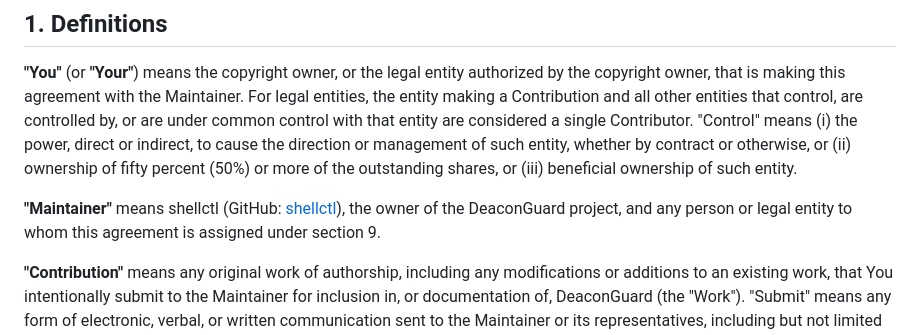
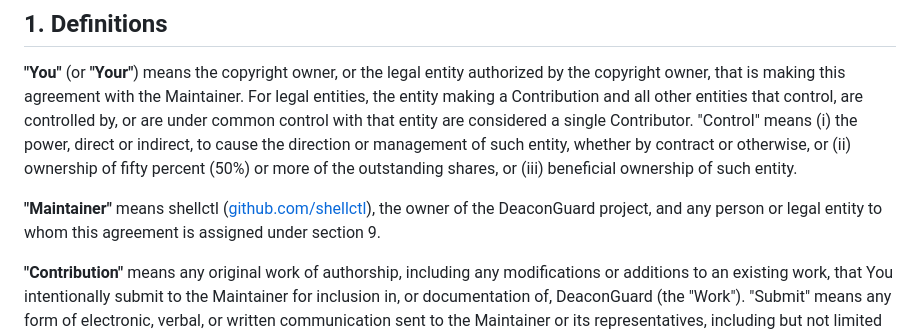
Before and after one commit to Cloudopsshell/deaconguard, a Markdown page: CLA.md, the part around the change. Drawn GitHub-style.

```diff
--- a/CLA.md
+++ b/CLA.md
@@ -10,7 +10,7 @@ You accept this agreement by signing it on your first pull request, when the CLA
 
 **"You"** (or **"Your"**) means the copyright owner, or the legal entity authorized by the copyright owner, that is making this agreement with the Maintainer. For legal entities, the entity making a Contribution and all other entities that control, are controlled by, or are under common control with that entity are considered a single Contributor. "Control" means (i) the power, direct or indirect, to cause the direction or management of such entity, whether by contract or otherwise, or (ii) ownership of fifty percent (50%) or more of the outstanding shares, or (iii) beneficial ownership of such entity.
 
-**"Maintainer"** means shellctl (GitHub: [shellctl](https://github.com/shellctl)), the owner of the DeaconGuard project, and any person or legal entity to whom this agreement is assigned under section 9.
+**"Maintainer"** means shellctl ([github.com/shellctl](https://github.com/shellctl)), the owner of the DeaconGuard project, and any person or legal entity to whom this agreement is assigned under section 9.
 
 **"Contribution"** means any original work of authorship, including any modifications or additions to an existing work, that You intentionally submit to the Maintainer for inclusion in, or documentation of, DeaconGuard (the "Work"). "Submit" means any form of electronic, verbal, or written communication sent to the Maintainer or its representatives, including but not limited to pull requests, issues, and discussions on the DeaconGuard repositories, but excluding communication that You conspicuously mark or otherwise designate in writing as "Not a Contribution."
 
```
